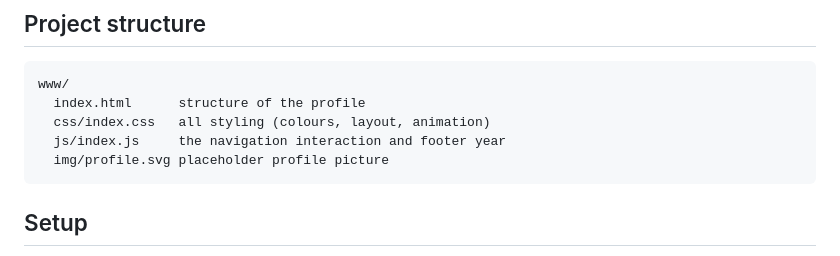
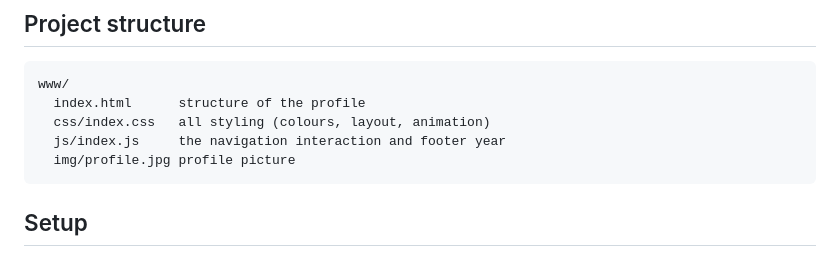
Before and after one commit to nolascosimon/Nolasco_StudentProfile, a Markdown page: README.md, the part around the change. GitHub-like rendering.

Commit message:
Use profile photo and simplify code

````diff
--- a/README.md
+++ b/README.md
@@ -32,7 +32,7 @@ www/
   index.html      structure of the profile
   css/index.css   all styling (colours, layout, animation)
   js/index.js     the navigation interaction and footer year
-  img/profile.svg placeholder profile picture
+  img/profile.jpg profile picture
 ```
 
 ## Setup
````
Also changed, not shown: www/img/profile.jpg (added), 4 other files.
